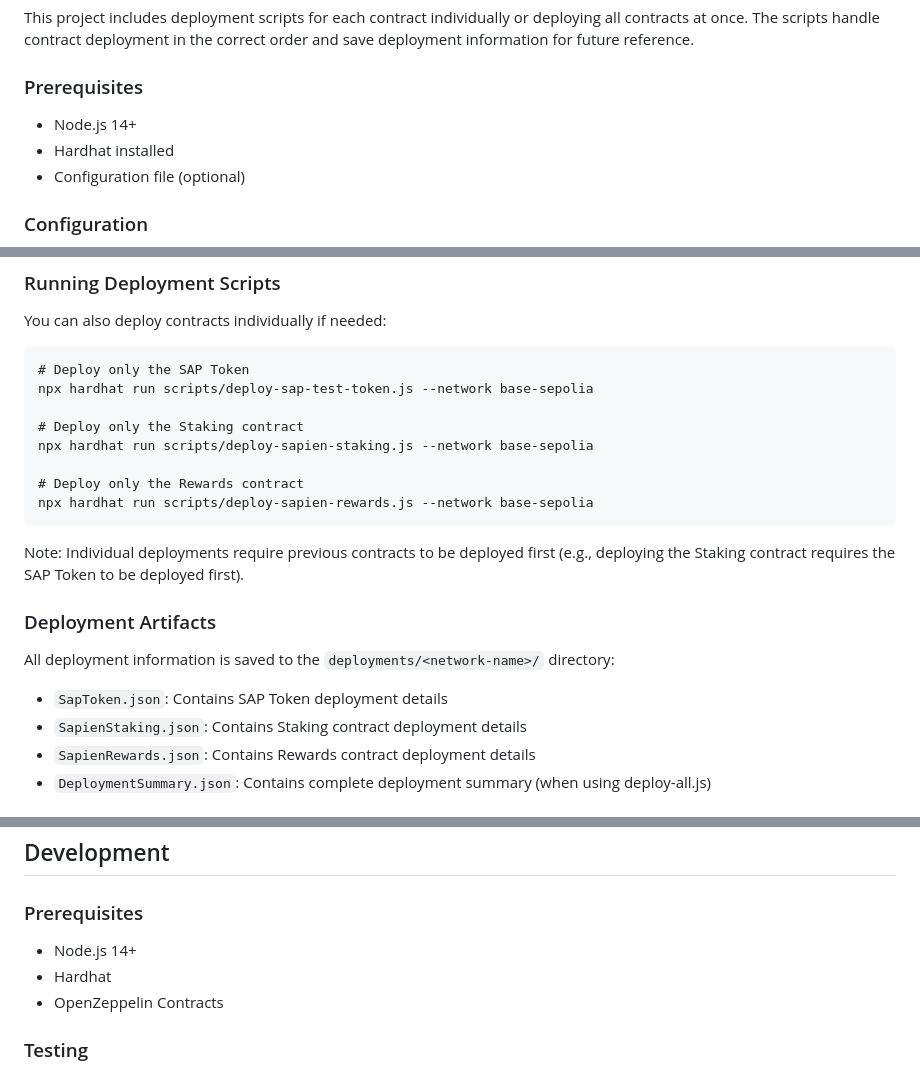
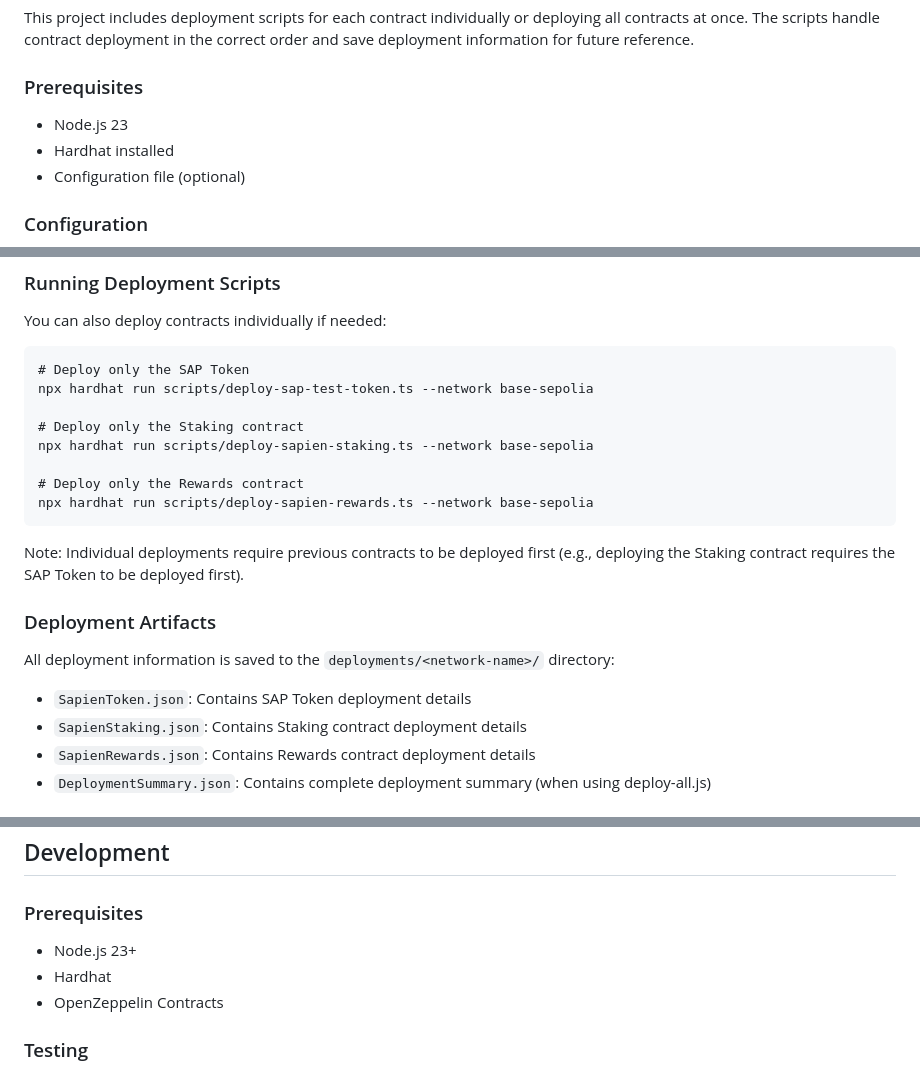
Before and after one commit to Sapien-io/sapien-contracts, a Markdown page: README.md, 3 parts joined by grey strips. Drawn GitHub-style.

```diff
--- a/README.md
+++ b/README.md
@@ -70,7 +70,7 @@ This project includes deployment scripts for each contract individually or deplo
 
 ### Prerequisites
 
-- Node.js 14+
+- Node.js 23
 - Hardhat installed
 - Configuration file (optional)
 
@@ -99,13 +99,13 @@ If not provided, the deployment scripts will use sensible defaults.
 You can also deploy contracts individually if needed:
 
     # Deploy only the SAP Token
-    npx hardhat run scripts/deploy-sap-test-token.js --network base-sepolia
+    npx hardhat run scripts/deploy-sap-test-token.ts --network base-sepolia
 
     # Deploy only the Staking contract
-    npx hardhat run scripts/deploy-sapien-staking.js --network base-sepolia
+    npx hardhat run scripts/deploy-sapien-staking.ts --network base-sepolia
 
     # Deploy only the Rewards contract
-    npx hardhat run scripts/deploy-sapien-rewards.js --network base-sepolia
+    npx hardhat run scripts/deploy-sapien-rewards.ts --network base-sepolia
 
 Note: Individual deployments require previous contracts to be deployed first (e.g., deploying the Staking contract requires the SAP Token to be deployed first).
 
@@ -113,7 +113,7 @@ Note: Individual deployments require previous contracts to be deployed first (e.
 
 All deployment information is saved to the `deployments/<network-name>/` directory:
 
-- `SapToken.json`: Contains SAP Token deployment details
+- `SapienToken.json`: Contains SAP Token deployment details
 - `SapienStaking.json`: Contains Staking contract deployment details
 - `SapienRewards.json`: Contains Rewards contract deployment details
 - `DeploymentSummary.json`: Contains complete deployment summary (when using deploy-all.js)
@@ -298,7 +303,7 @@ function updateVestingSchedule(
 ## Development
 
 ### Prerequisites
-- Node.js 14+
+- Node.js 23+
 - Hardhat
 - OpenZeppelin Contracts
 
```
Also changed, not shown: other parts of README.md (+21 -16 lines).
